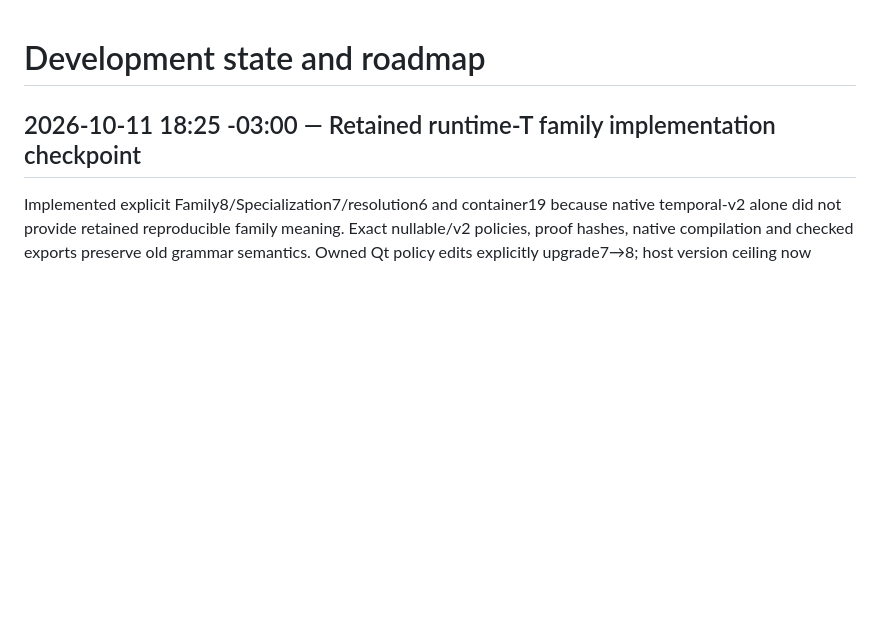
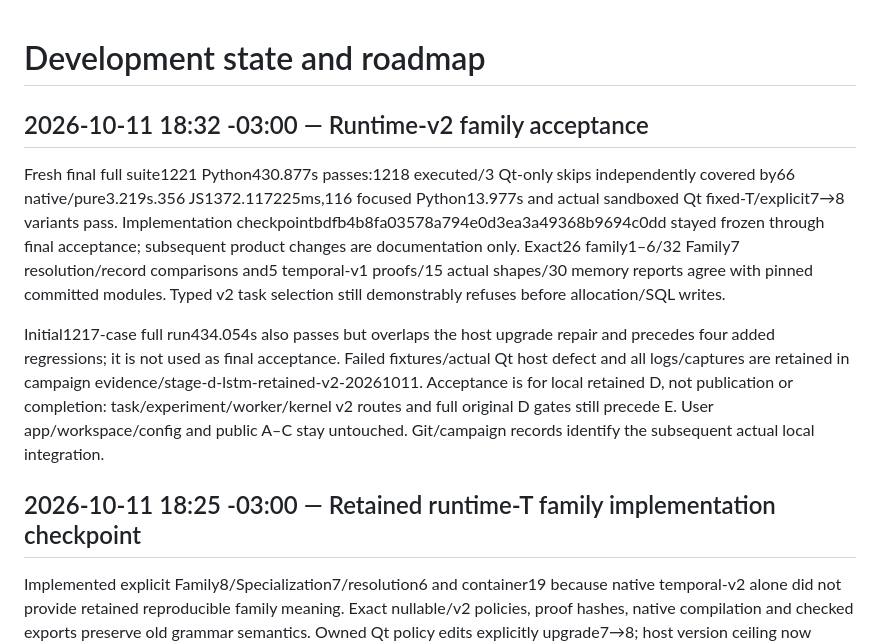
Before and after one commit to phao/visual-pytorch, a Markdown page: docs/development.md, the part around the change. GitHub-like rendering; blank space fills up the shorter version.

Commit message:
Record final retained runtime-v2 family acceptance
Status: complete for the bounded family slice. Fresh1221 Python430.877s (3 independently native-covered skips),356 JS,66 native/pure, actual Qt/CLI and independent numerical/legacy checks pass. Integration remains separate; full D and E are not complete. No public or user-state change.

```diff
--- a/docs/development.md
+++ b/docs/development.md
@@ -1,4 +1,23 @@
 # Development state and roadmap
+
+## 2026-10-11 18:32 -03:00 — Runtime-v2 family acceptance
+
+Fresh final full suite1221 Python430.877s passes:1218 executed/3 Qt-only skips
+independently covered by66 native/pure3.219s.356 JS1372.117225ms,116 focused
+Python13.977s and actual sandboxed Qt fixed-T/explicit7→8 variants pass.
+Implementation checkpointbdfb4b8fa03578a794e0d3ea3a49368b9694c0dd stayed frozen
+through final acceptance; subsequent product changes are documentation only.
+Exact26 family1–6/32 Family7 resolution/record comparisons and5 temporal-v1
+proofs/15 actual shapes/30 memory reports agree with pinned committed modules.
+Typed v2 task selection still demonstrably refuses before allocation/SQL writes.
+
+Initial1217-case full run434.054s also passes but overlaps the host upgrade repair
+and precedes four added regressions; it is not used as final acceptance. Failed
+fixtures/actual Qt host defect and all logs/captures are retained in campaign
+evidence/stage-d-lstm-retained-v2-20261011. Acceptance is for local retained D,
+not publication or completion: task/experiment/worker/kernel v2 routes and full
+original D gates still precede E. User app/workspace/config and public A–C stay
+untouched. Git/campaign records identify the subsequent actual local integration.
 
 ## 2026-10-11 18:25 -03:00 — Retained runtime-T family implementation checkpoint
 
```
Also changed, not shown: AGENTIC_CHANGELOG.md (+11 -0 lines).
